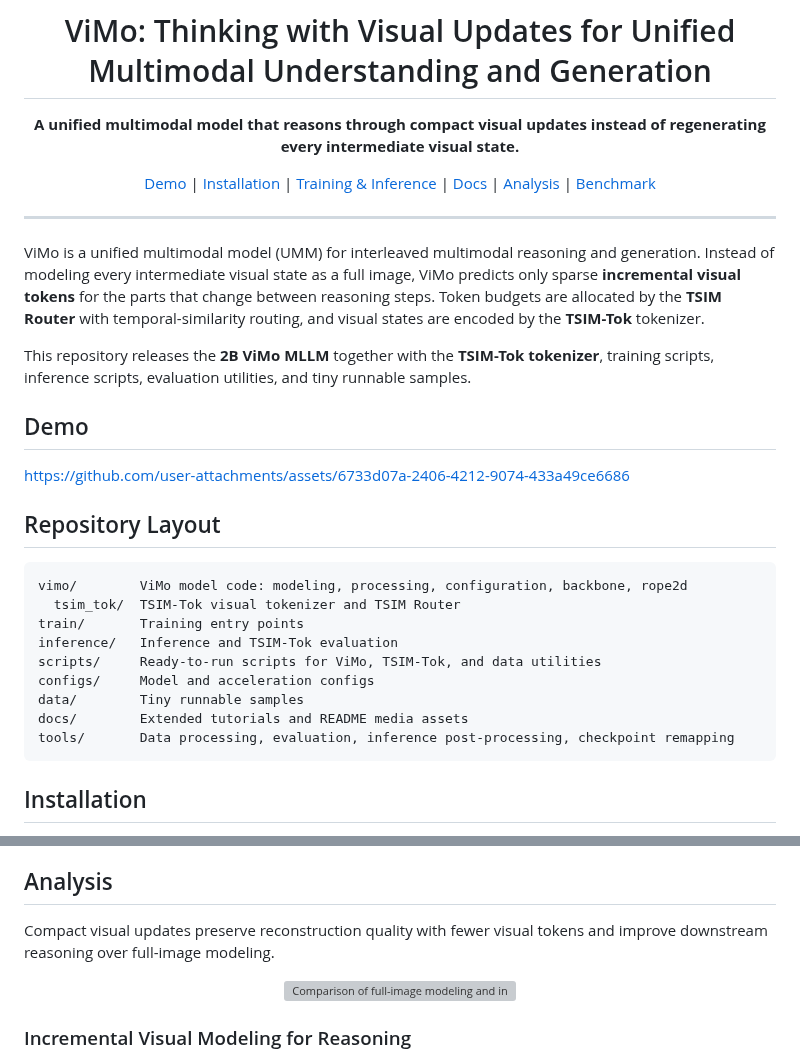
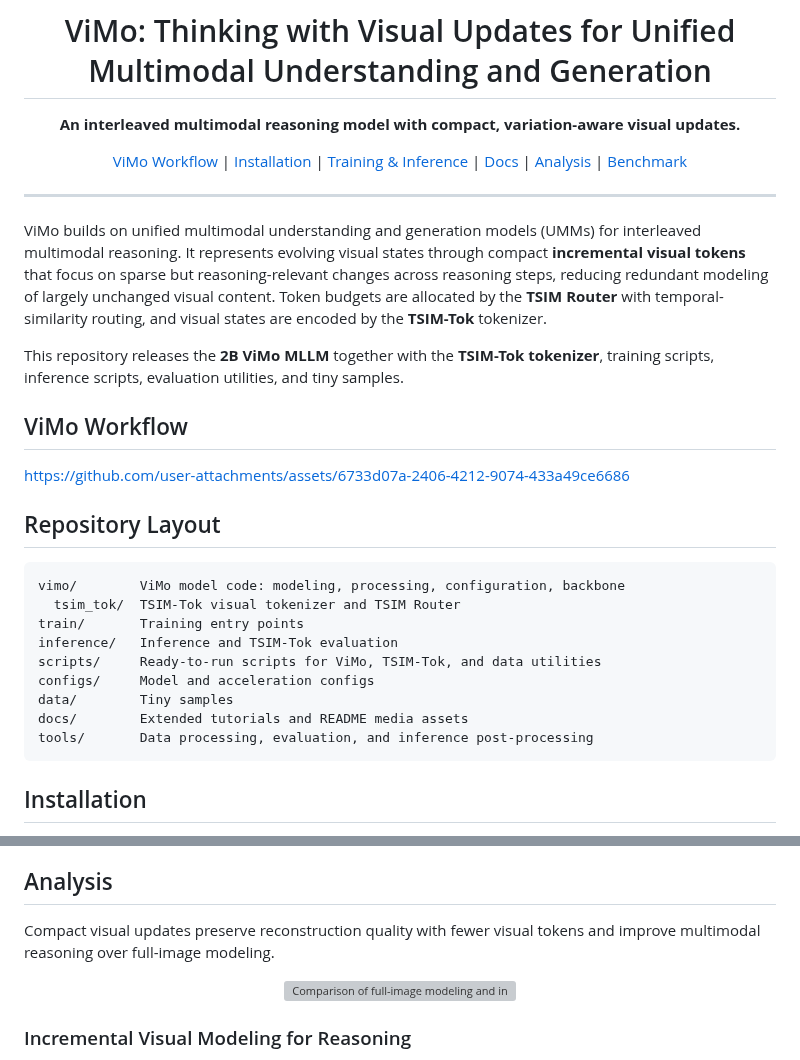
Before and after one commit to Pengjie-W/DeltaV, a Markdown page: README.md, 2 parts joined by grey strips. Drawn GitHub-style; grey boxes are pictures that could not be loaded.

Commit message:
Polish README wording

````diff
--- a/README.md
+++ b/README.md
@@ -2,10 +2,10 @@
 
 # ViMo: Thinking with Visual Updates for Unified Multimodal Understanding and Generation
 
-**A unified multimodal model that reasons through compact visual updates instead of regenerating every intermediate visual state.**
+**An interleaved multimodal reasoning model with compact, variation-aware visual updates.**
 
 <p>
-  <a href="#demo">Demo</a> |
+  <a href="#vimo-workflow">ViMo Workflow</a> |
   <a href="#installation">Installation</a> |
   <a href="#training-and-inference">Training & Inference</a> |
   <a href="#documentation">Docs</a> |
@@ -17,26 +17,26 @@
 
 ---
 
-ViMo is a unified multimodal model (UMM) for interleaved multimodal reasoning and generation. Instead of modeling every intermediate visual state as a full image, ViMo predicts only sparse **incremental visual tokens** for the parts that change between reasoning steps. Token budgets are allocated by the **TSIM Router** with temporal-similarity routing, and visual states are encoded by the **TSIM-Tok** tokenizer.
+ViMo builds on unified multimodal understanding and generation models (UMMs) for interleaved multimodal reasoning. It represents evolving visual states through compact **incremental visual tokens** that focus on sparse but reasoning-relevant changes across reasoning steps, reducing redundant modeling of largely unchanged visual content. Token budgets are allocated by the **TSIM Router** with temporal-similarity routing, and visual states are encoded by the **TSIM-Tok** tokenizer.
 
-This repository releases the **2B ViMo MLLM** together with the **TSIM-Tok tokenizer**, training scripts, inference scripts, evaluation utilities, and tiny runnable samples.
+This repository releases the **2B ViMo MLLM** together with the **TSIM-Tok tokenizer**, training scripts, inference scripts, evaluation utilities, and tiny samples.
 
-## Demo
+## ViMo Workflow
 
 https://github.com/user-attachments/assets/6733d07a-2406-4212-9074-433a49ce6686
 
 ## Repository Layout
 
 ```text
-vimo/        ViMo model code: modeling, processing, configuration, backbone, rope2d
+vimo/        ViMo model code: modeling, processing, configuration, backbone
   tsim_tok/  TSIM-Tok visual tokenizer and TSIM Router
 train/       Training entry points
 inference/   Inference and TSIM-Tok evaluation
 scripts/     Ready-to-run scripts for ViMo, TSIM-Tok, and data utilities
 configs/     Model and acceleration configs
-data/        Tiny runnable samples
+data/        Tiny samples
 docs/        Extended tutorials and README media assets
-tools/       Data processing, evaluation, inference post-processing, checkpoint remapping
+tools/       Data processing, evaluation, and inference post-processing
 ```
 
 ## Installation
@@ -138,7 +138,7 @@ bash scripts/tsim_tok/eval_tsim_tok.sh
 
 ## Analysis
 
-Compact visual updates preserve reconstruction quality with fewer visual tokens and improve downstream reasoning over full-image modeling.
+Compact visual updates preserve reconstruction quality with fewer visual tokens and improve multimodal reasoning over full-image modeling.
 
 <p align="center">
   <img src="docs/assets/vimo-effectiveness.png" alt="Comparison of full-image modeling and incremental visual modeling under different token budgets" width="72%">
````
